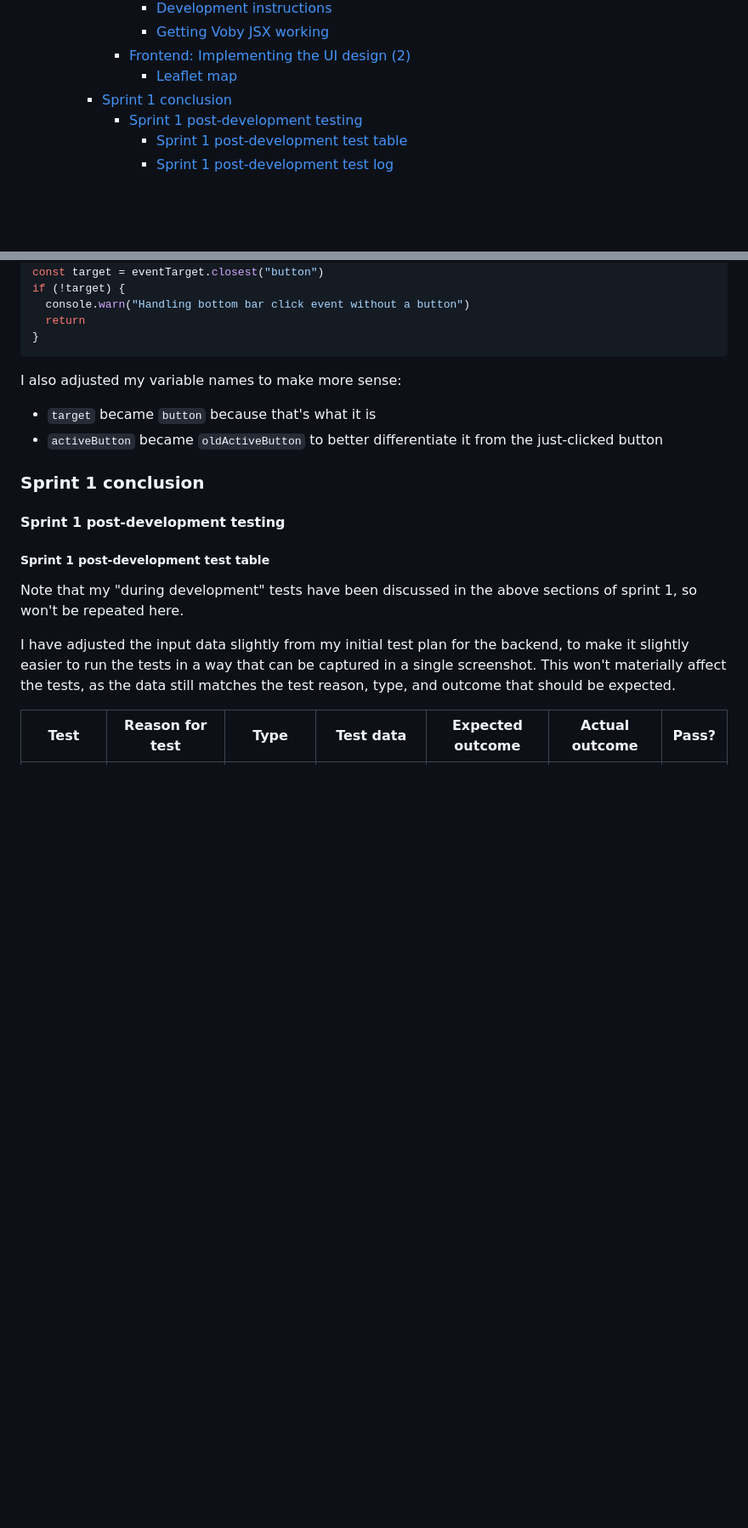
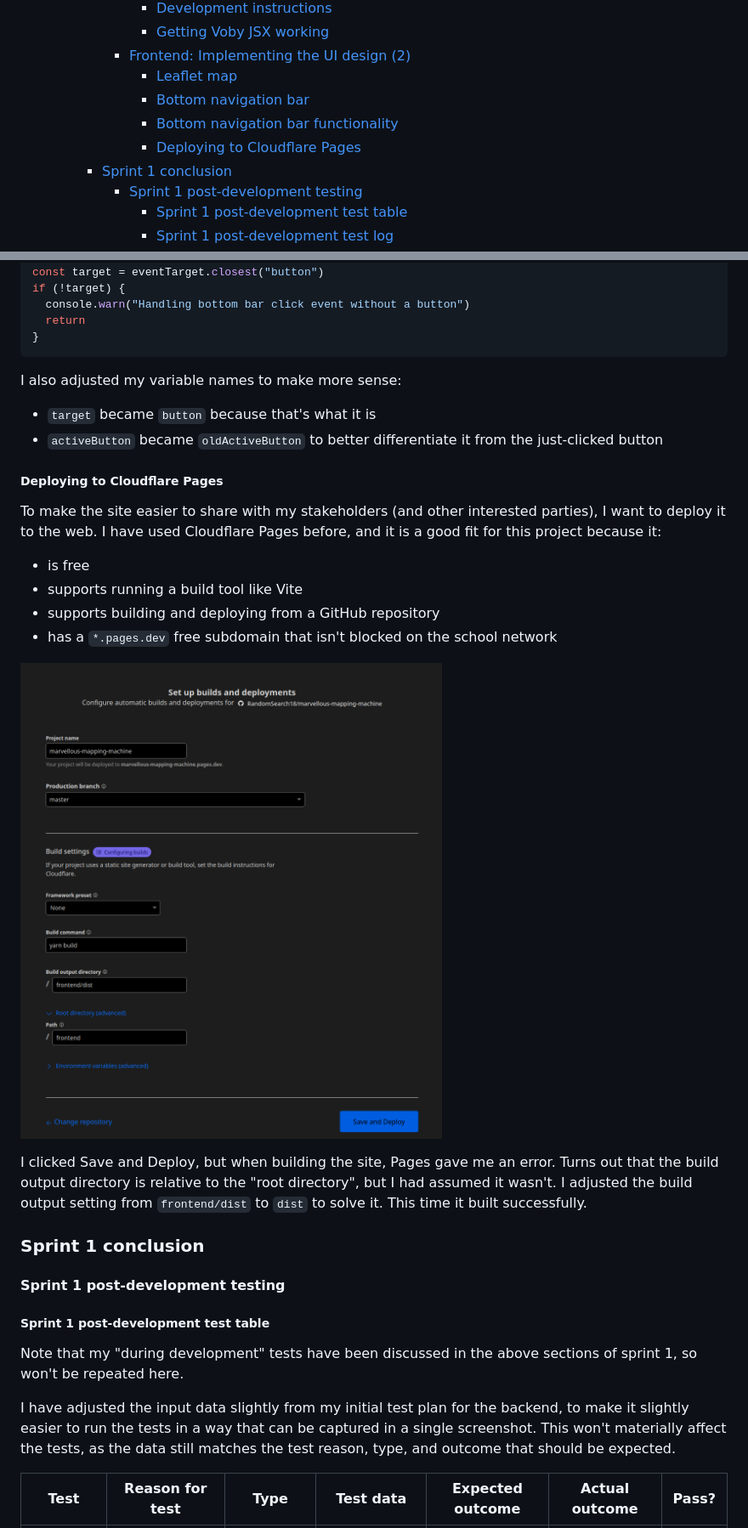
Before and after one commit to RandomSearch18/a-level-project, a Markdown page: docs/readme.md, 2 parts joined by grey strips. Shown: that part at 85% size. Rendered like a GitHub page; pictures changed too: docs/assets/sprint-1/cf-pages.png (added); blank space fills up the shorter version.

Commit message:
deploy with Cloudflare

```diff
--- a/docs/readme.md
+++ b/docs/readme.md
@@ -166,6 +166,9 @@ A-level Computer Science programming project
         - [Getting Voby JSX working](#getting-voby-jsx-working)
       - [Frontend: Implementing the UI design (2)](#frontend-implementing-the-ui-design-2)
         - [Leaflet map](#leaflet-map)
+        - [Bottom navigation bar](#bottom-navigation-bar)
+        - [Bottom navigation bar functionality](#bottom-navigation-bar-functionality)
+        - [Deploying to Cloudflare Pages](#deploying-to-cloudflare-pages)
     - [Sprint 1 conclusion](#sprint-1-conclusion)
       - [Sprint 1 post-development testing](#sprint-1-post-development-testing)
         - [Sprint 1 post-development test table](#sprint-1-post-development-test-table)
@@ -2157,6 +2164,19 @@ I also adjusted my variable names to make more sense:
 - `target` became `button` because that's what it is
 - `activeButton` became `oldActiveButton` to better differentiate it from the just-clicked button
 
+##### Deploying to Cloudflare Pages
+
+To make the site easier to share with my stakeholders (and other interested parties), I want to deploy it to the web. I have used Cloudflare Pages before, and it is a good fit for this project because it:
+
+- is free
+- supports running a build tool like Vite
+- supports building and deploying from a GitHub repository
+- has a `*.pages.dev` free subdomain that isn't blocked on the school network
+
+![](assets/sprint-1/cf-pages.png)
+
+I clicked Save and Deploy, but when building the site, Pages gave me an error. Turns out that the build output directory is relative to the "root directory", but I had assumed it wasn't. I adjusted the build output setting from `frontend/dist` to `dist` to solve it. This time it built successfully.
+
 ### Sprint 1 conclusion
 
 #### Sprint 1 post-development testing
```
Also changed, not shown: other parts of docs/readme.md (+4 -0 lines).
